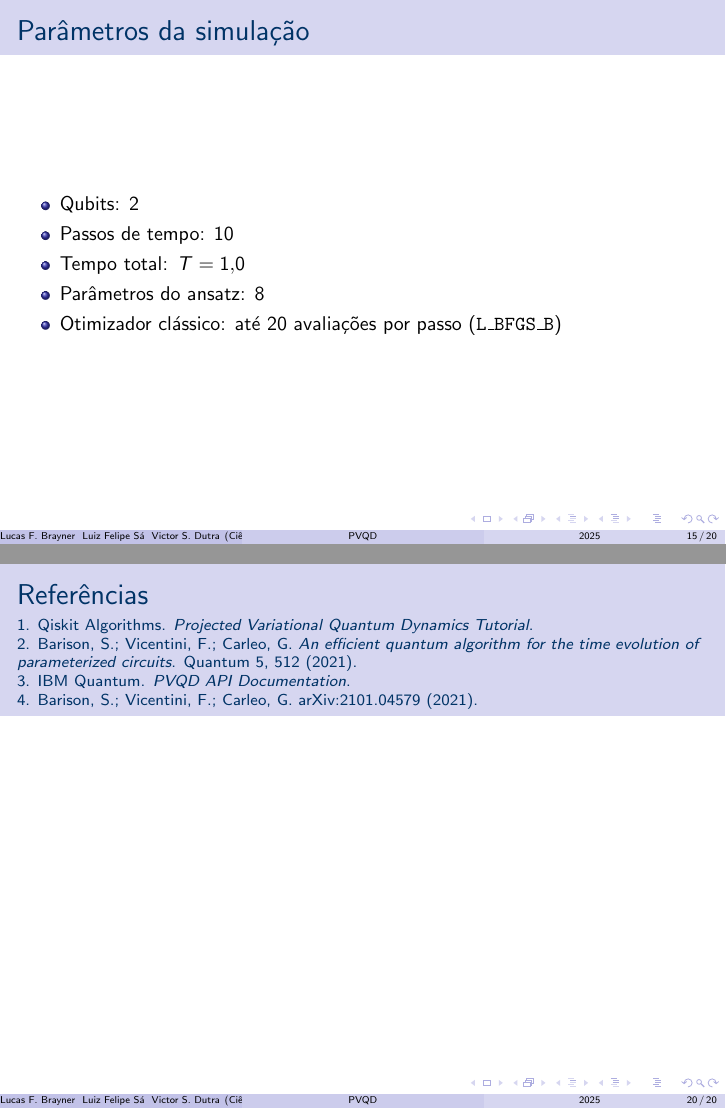
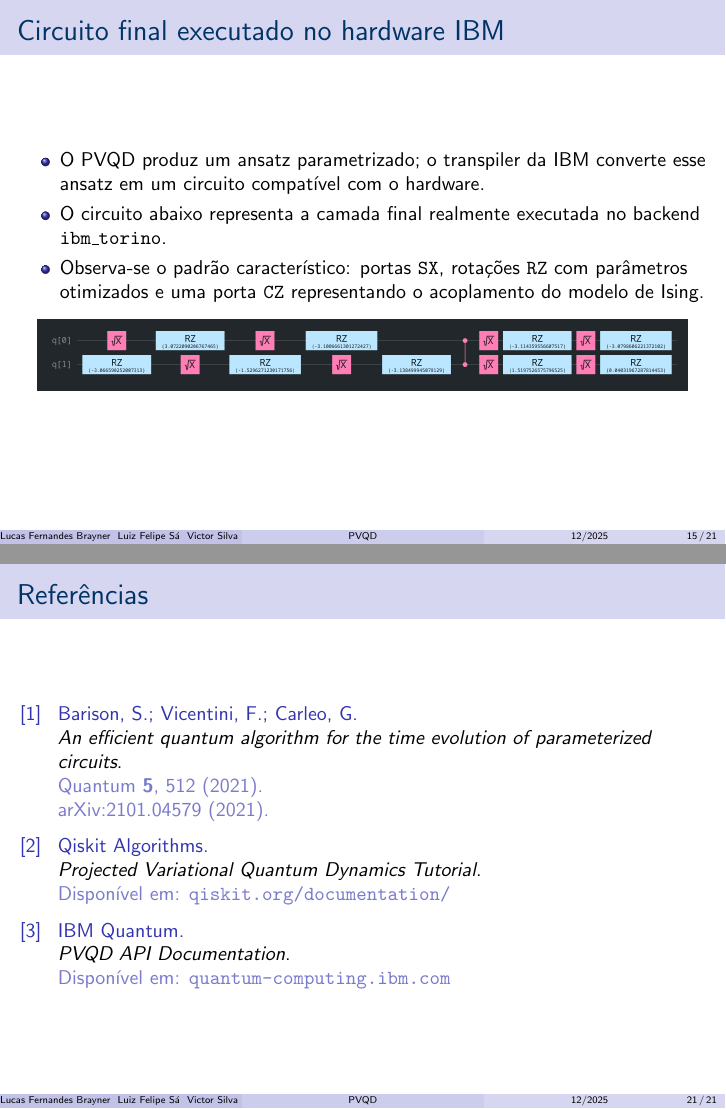
Before and after one commit to 28lfss/pvqd_quantum_computing, LaTeX slides (presentation/slides.tex): pages 15 and 20 of 20 before the commit and pages 15 and 21 of 21 after it, joined at a grey line. Compiled offline with pdfLaTeX.

Commit message:
slides v4

```diff
--- a/presentation/slides.tex
+++ b/presentation/slides.tex
@@ -16,10 +16,13 @@
 \setbeamercolor{title}{fg=academicblue}
 \setbeamercolor{frametitle}{fg=academicblue}
 
+% Remove símbolos de navegação
+\setbeamertemplate{navigation symbols}{}
+
 \title[PVQD]{Projeção Variacional da Dinâmica Quântica (PVQD)}
-\author{Lucas F. Brayner \\ Luiz Felipe Sá \\ Victor S. Dutra}
-\institute{Ciência da Computação -- UNINASSAU}
-\date{2025}
+\author{Lucas Fernandes Brayner \\ Luiz Felipe Sá \\ Victor Silva Dutra}
+\institute{Ciência da Computação 8NA -- UNINASSAU}
+\date{12/2025}
 
 % -------------------------------------------------------
 \begin{document}
@@ -172,6 +175,22 @@ H = J \sum_i Z_i Z_{i+1} + h_x \sum_i X_i
 \end{frame}
 
 % -------------------------------------------------------
+\begin{frame}{Circuito final executado no hardware IBM}
+    \begin{itemize}
+        \item O PVQD produz um ansatz parametrizado; o transpiler da IBM converte esse ansatz em um circuito compatível com o hardware.
+        \item O circuito abaixo representa a camada final realmente executada no backend \texttt{ibm\_torino}.
+        \item Observa-se o padrão característico: portas \texttt{SX}, rotações \texttt{RZ} com parâmetros otimizados e uma porta \texttt{CZ} representando o acoplamento do modelo de Ising.
+    \end{itemize}
+
+    \begin{center}
+    \adjustbox{max width=0.95\linewidth,max height=0.75\textheight,center}{
+    \includegraphics{images/ibm_platform.png}
+    }
+    \end{center}
+\end{frame}
+
+
+% -------------------------------------------------------
 \begin{frame}{Parâmetros da simulação}
 \begin{itemize}
   \item Qubits: 2
@@ -260,12 +279,26 @@ IBM Quantum (ibm\_torino) & 0.560637 & 1.105974 \\
 
 % -------------------------------------------------------
 \begin{frame}{Referências}
-{\footnotesize
-1. Qiskit Algorithms. \emph{Projected Variational Quantum Dynamics Tutorial}. \\
-2. Barison, S.; Vicentini, F.; Carleo, G. \emph{An efficient quantum algorithm for the time evolution of parameterized circuits}. Quantum 5, 512 (2021). \\
-3. IBM Quantum. \emph{PVQD API Documentation}. \\
-4. Barison, S.; Vicentini, F.; Carleo, G. arXiv:2101.04579 (2021).
-}
+\begin{thebibliography}{9}
+\setbeamertemplate{bibliography item}[text]
+
+\bibitem{barison2021}
+Barison, S.; Vicentini, F.; Carleo, G.
+\newblock \emph{An efficient quantum algorithm for the time evolution of parameterized circuits}.
+\newblock Quantum \textbf{5}, 512 (2021).
+\newblock arXiv:2101.04579 (2021).
+
+\bibitem{qiskit_pvqd}
+Qiskit Algorithms.
+\newblock \emph{Projected Variational Quantum Dynamics Tutorial}.
+\newblock Disponível em: \texttt{qiskit.org/documentation/}
+
+\bibitem{ibm_quantum}
+IBM Quantum.
+\newblock \emph{PVQD API Documentation}.
+\newblock Disponível em: \texttt{quantum-computing.ibm.com}
+
+\end{thebibliography}
 \end{frame}
 
 % -------------------------------------------------------
```
Also changed, not shown: presentation/images/ibm_platform.png (added).
